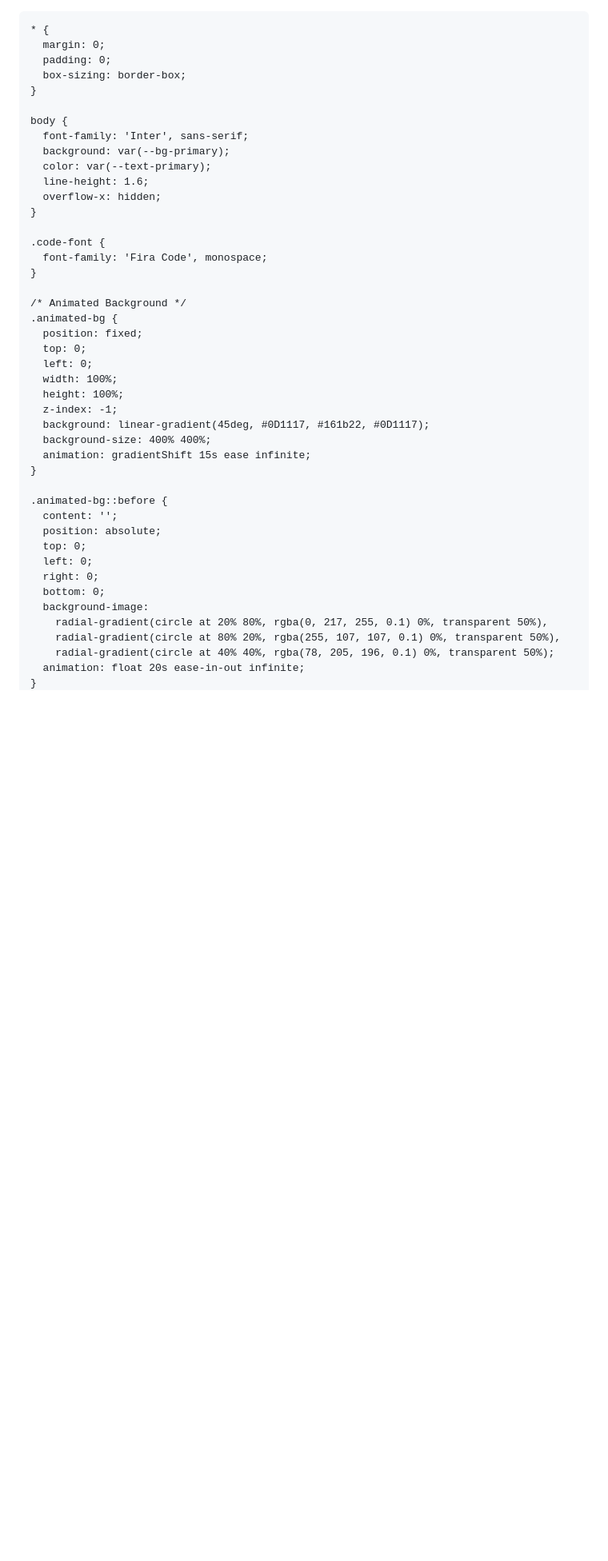
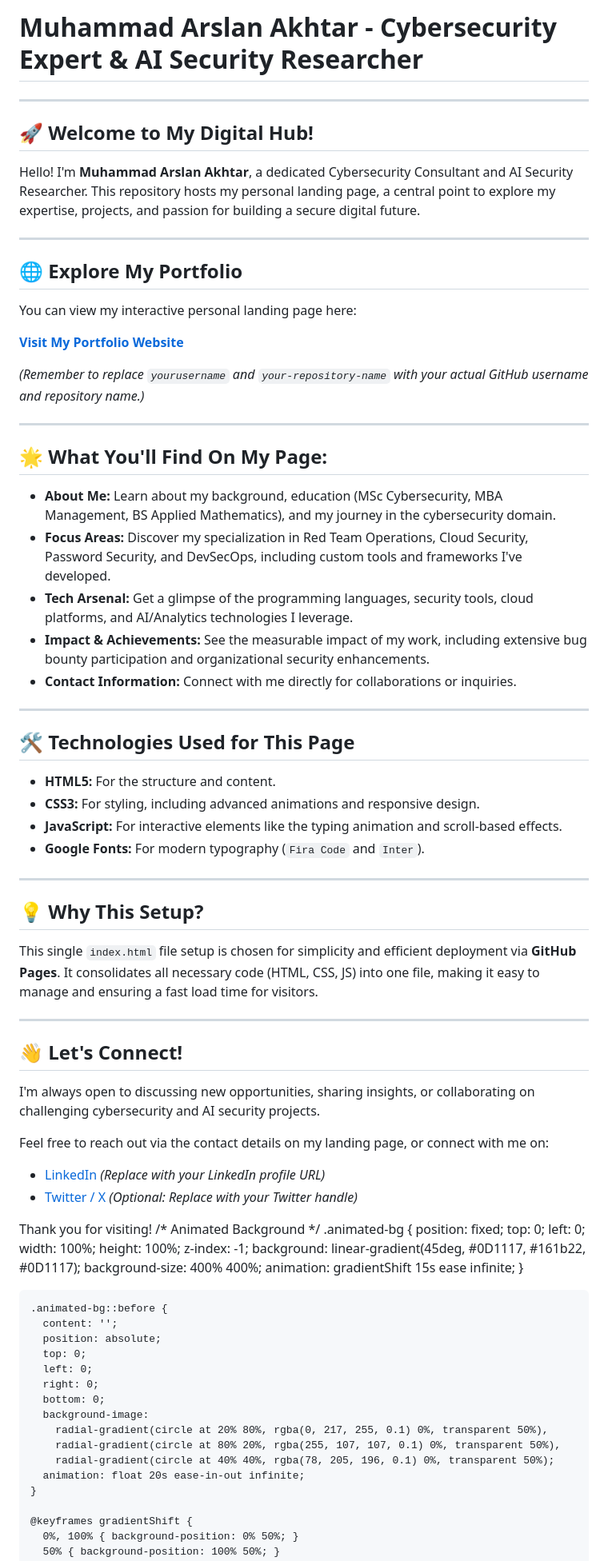
Before and after one commit to donutt2u/donutt2u, a Markdown page: README.md, the part around the change. Shown at 80% size. Rendered like a GitHub page; blank space fills up the shorter version.

```diff
--- a/README.md
+++ b/README.md
@@ -1,44 +1,58 @@
-<!DOCTYPE html>
-<html lang="en">
-<head>
-  <meta charset="UTF-8" />
-  <meta name="viewport" content="width=device-width, initial-scale=1.0" />
-  <meta name="theme-color" content="#0D1117" />
-  <title>Muhammad Arslan Akhtar - Cybersecurity Expert</title>
-  <link href="https://fonts.googleapis.com/css2?family=Fira+Code:wght@300;400;500;700&family=Inter:wght@300;400;500;600;700&display=swap" rel="stylesheet">
-  <style>
-    :root {
-      --primary: #00D9FF;
-      --secondary: #FF6B6B;
-      --accent: #4ECDC4;
-      --success: #00ffb3;
-      --bg-primary: #0D1117;
-      --bg-secondary: #161b22;
-      --bg-card: #1a1e26;
-      --text-primary: #ffffff;
-      --text-secondary: #8b949e;
-      --border: #30363d;
-      --glow: rgba(0, 217, 255, 0.3);
-    }
+# Muhammad Arslan Akhtar - Cybersecurity Expert & AI Security Researcher
 
-    * {
-      margin: 0;
-      padding: 0;
-      box-sizing: border-box;
-    }
+---
 
-    body {
-      font-family: 'Inter', sans-serif;
-      background: var(--bg-primary);
-      color: var(--text-primary);
-      line-height: 1.6;
-      overflow-x: hidden;
-    }
+## 🚀 Welcome to My Digital Hub!
 
-    .code-font {
-      font-family: 'Fira Code', monospace;
-    }
+Hello! I'm **Muhammad Arslan Akhtar**, a dedicated Cybersecurity Consultant and AI Security Researcher. This repository hosts my personal landing page, a central point to explore my expertise, projects, and passion for building a secure digital future.
 
+---
+
+## 🌐 Explore My Portfolio
+
+You can view my interactive personal landing page here:
+
+**[Visit My Portfolio Website](https://yourusername.github.io/your-repository-name/)**
+
+*(Remember to replace `yourusername` and `your-repository-name` with your actual GitHub username and repository name.)*
+
+---
+
+## 🌟 What You'll Find On My Page:
+
+* **About Me:** Learn about my background, education (MSc Cybersecurity, MBA Management, BS Applied Mathematics), and my journey in the cybersecurity domain.
+* **Focus Areas:** Discover my specialization in Red Team Operations, Cloud Security, Password Security, and DevSecOps, including custom tools and frameworks I've developed.
+* **Tech Arsenal:** Get a glimpse of the programming languages, security tools, cloud platforms, and AI/Analytics technologies I leverage.
+* **Impact & Achievements:** See the measurable impact of my work, including extensive bug bounty participation and organizational security enhancements.
+* **Contact Information:** Connect with me directly for collaborations or inquiries.
+
+---
+
+## 🛠️ Technologies Used for This Page
+
+* **HTML5:** For the structure and content.
+* **CSS3:** For styling, including advanced animations and responsive design.
+* **JavaScript:** For interactive elements like the typing animation and scroll-based effects.
+* **Google Fonts:** For modern typography (`Fira Code` and `Inter`).
+
+---
+
+## 💡 Why This Setup?
+
+This single `index.html` file setup is chosen for simplicity and efficient deployment via **GitHub Pages**. It consolidates all necessary code (HTML, CSS, JS) into one file, making it easy to manage and ensuring a fast load time for visitors.
+
+---
+
+## 👋 Let's Connect!
+
+I'm always open to discussing new opportunities, sharing insights, or collaborating on challenging cybersecurity and AI security projects.
+
+Feel free to reach out via the contact details on my landing page, or connect with me on:
+
+* [LinkedIn](https://www.linkedin.com/in/your-linkedin-profile) *(Replace with your LinkedIn profile URL)*
+* [Twitter / X](https://twitter.com/your-twitter-handle) *(Optional: Replace with your Twitter handle)*
+
+Thank you for visiting!
     /* Animated Background */
     .animated-bg {
       position: fixed;
```
